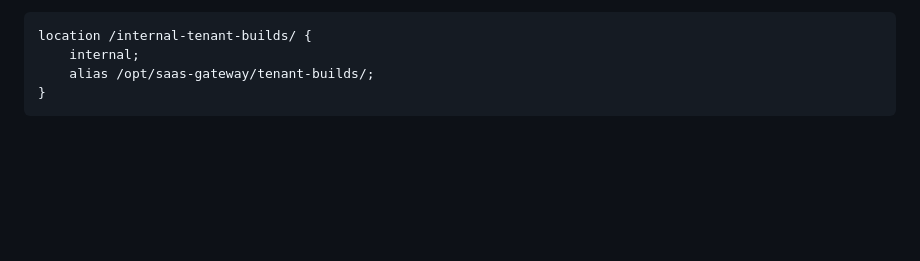
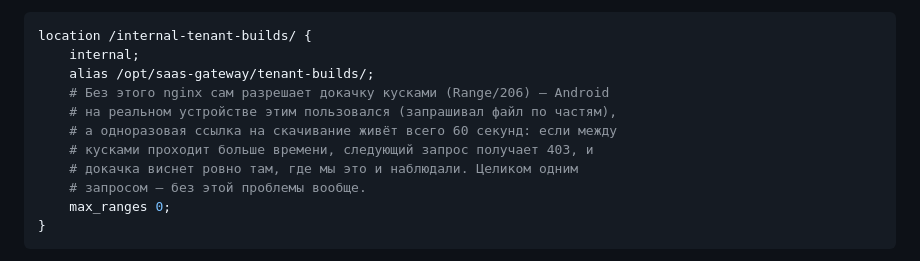
Before and after one commit to Ghosts1996/pos, a Markdown page: saas/README.md, the part around the change. Drawn GitHub-style; blank space fills up the shorter version.

Commit message:
README: отключить Range-докачку для internal-tenant-builds (max_ranges 0)
Диагностировано по логам nginx на реальном устройстве: Android качал
личную сборку кусками (Range-запросы, статус 206), а одноразовая ссылка
на скачивание живёт всего 60 секунд — следующий кусок иногда запрашивался
позже этого окна и получал 403, докачка зависала ровно в этом месте.
max_ranges 0 в location-блоке заставляет nginx всегда отдавать файл
целиком одним запросом, без Range вообще.

````diff
--- a/saas/README.md
+++ b/saas/README.md
@@ -708,6 +708,13 @@ cat /root/.ssh/github_deploy_tenant_key   # скопировать в секре
 location /internal-tenant-builds/ {
     internal;
     alias /opt/saas-gateway/tenant-builds/;
+    # Без этого nginx сам разрешает докачку кусками (Range/206) — Android
+    # на реальном устройстве этим пользовался (запрашивал файл по частям),
+    # а одноразовая ссылка на скачивание живёт всего 60 секунд: если между
+    # кусками проходит больше времени, следующий запрос получает 403, и
+    # докачка виснет ровно там, где мы это и наблюдали. Целиком одним
+    # запросом — без этой проблемы вообще.
+    max_ranges 0;
 }
 ```
 
````
